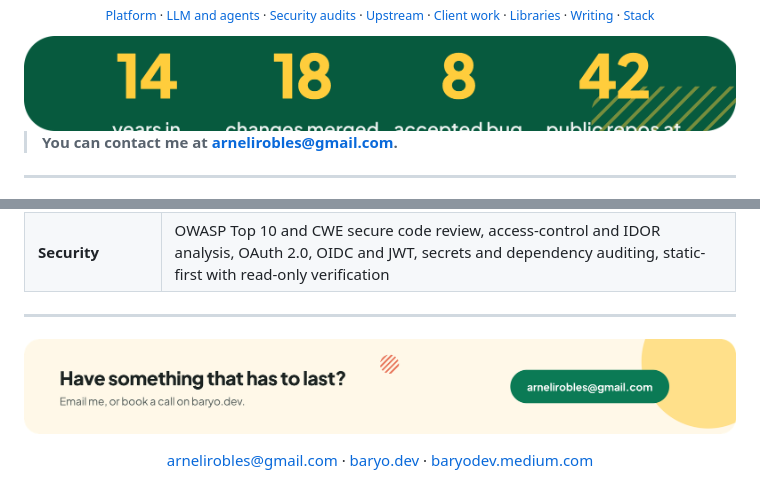
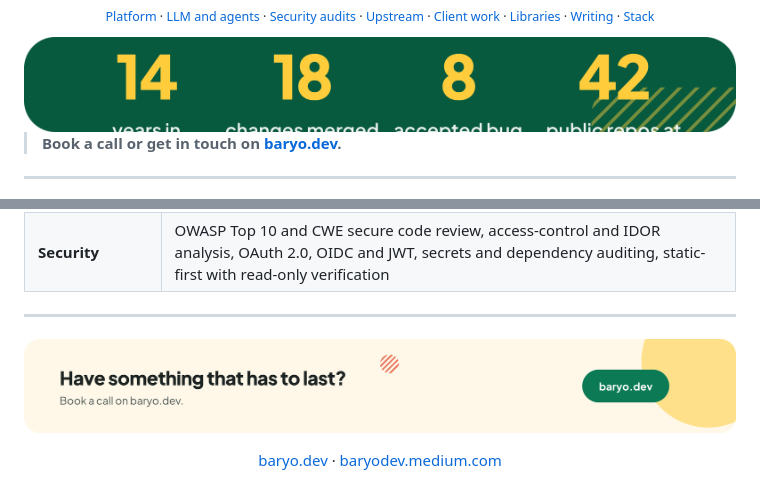
Before and after one commit to arnelirobles/arnelirobles, a Markdown page: README.md, 2 parts joined by grey strips. Rendered like a GitHub page; pictures changed too: assets/contact.png.

```diff
--- a/README.md
+++ b/README.md
@@ -24,7 +23,7 @@
 
 <img alt="14 years in production, 18 changes merged upstream, 8 accepted bug reports, 42 public repos at BaryoDev" src="assets/stats.png" width="100%">
 
-> **You can contact me at [arnelirobles@gmail.com](mailto:arnelirobles@gmail.com?subject=Hello%20from%20your%20GitHub).**
+> **Book a call or get in touch on [baryo.dev](https://baryo.dev).**
 
 ---
 
@@ -234,4 +233,4 @@ Some of this touches systems and data that aren't mine. I stay inside what I'm a
 
 <p align="center">
-  <a href="mailto:arnelirobles@gmail.com?subject=Hello%20from%20your%20GitHub">arnelirobles@gmail.com</a> · <a href="https://baryo.dev">baryo.dev</a> · <a href="https://baryodev.medium.com">baryodev.medium.com</a>
+  <a href="https://baryo.dev">baryo.dev</a> · <a href="https://baryodev.medium.com">baryodev.medium.com</a>
 </p>
```
Also changed, not shown: other parts of README.md (+1 -2 lines), 1 other file.
